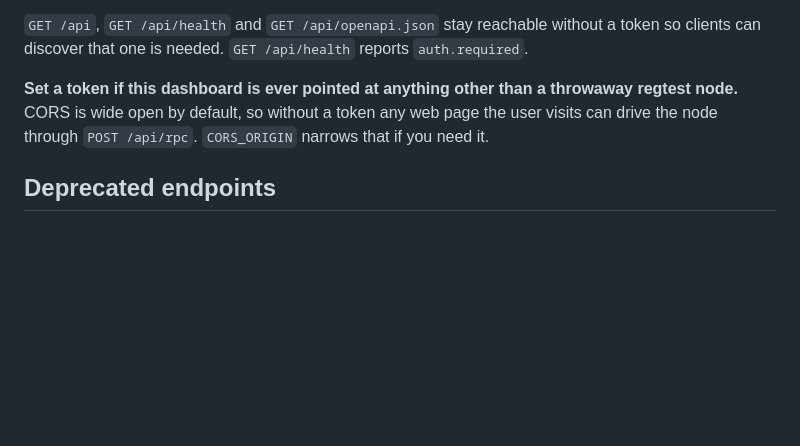
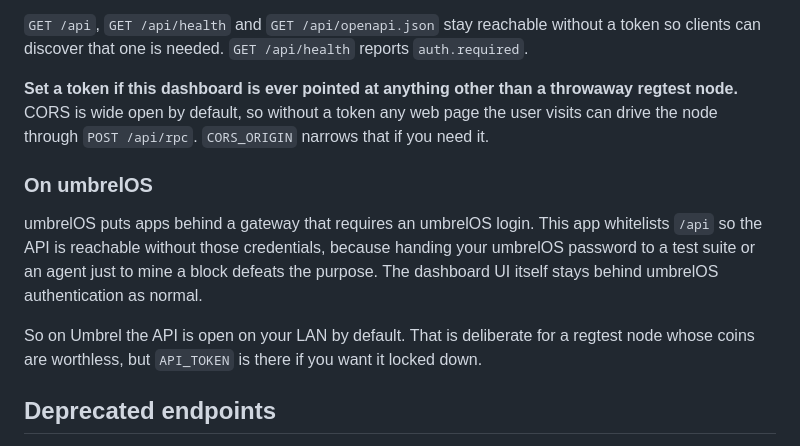
Before and after one commit to coreyphillips/bitcoin-regtest-dashboard, a Markdown page: API.md, the part around the change. Drawn GitHub-style; blank space fills up the shorter version.

Commit message:
docs: note that the API is not behind umbrelOS auth
The store compose whitelists /api at the app gateway so scripts and agents can
reach the API without umbrelOS credentials, while the dashboard UI stays gated.
That is worth stating plainly, along with the fact that it leaves the API open
on the LAN and API_TOKEN is the way to close it.

```diff
--- a/API.md
+++ b/API.md
@@ -186,6 +186,16 @@ clients can discover that one is needed. `GET /api/health` reports `auth.require
 CORS is wide open by default, so without a token any web page the user visits can drive the node
 through `POST /api/rpc`. `CORS_ORIGIN` narrows that if you need it.
 
+### On umbrelOS
+
+umbrelOS puts apps behind a gateway that requires an umbrelOS login. This app whitelists `/api`
+so the API is reachable without those credentials, because handing your umbrelOS password to a
+test suite or an agent just to mine a block defeats the purpose. The dashboard UI itself stays
+behind umbrelOS authentication as normal.
+
+So on Umbrel the API is open on your LAN by default. That is deliberate for a regtest node whose
+coins are worthless, but `API_TOKEN` is there if you want it locked down.
+
 ## Deprecated endpoints
 
 `importaddress`, `importprivkey` and `dumpprivkey` require a legacy BDB wallet, which Bitcoin
```
Also changed, not shown: README.md (+4 -0 lines).
